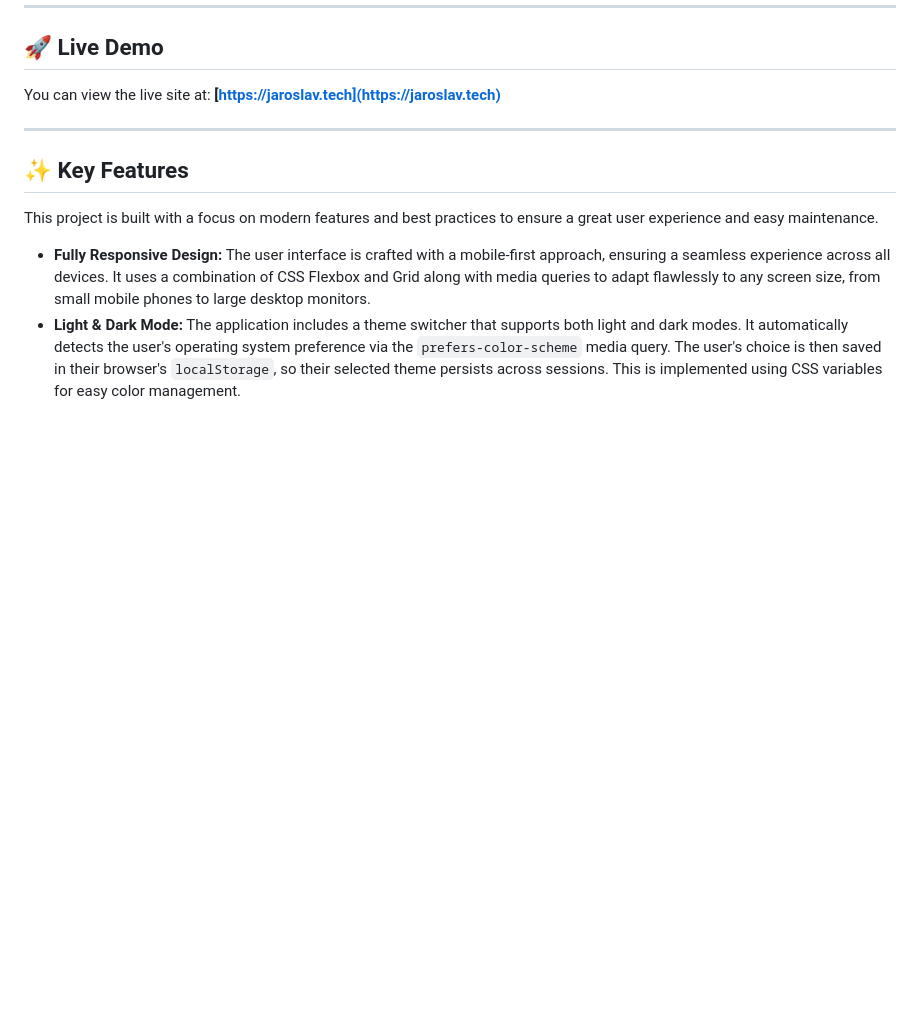
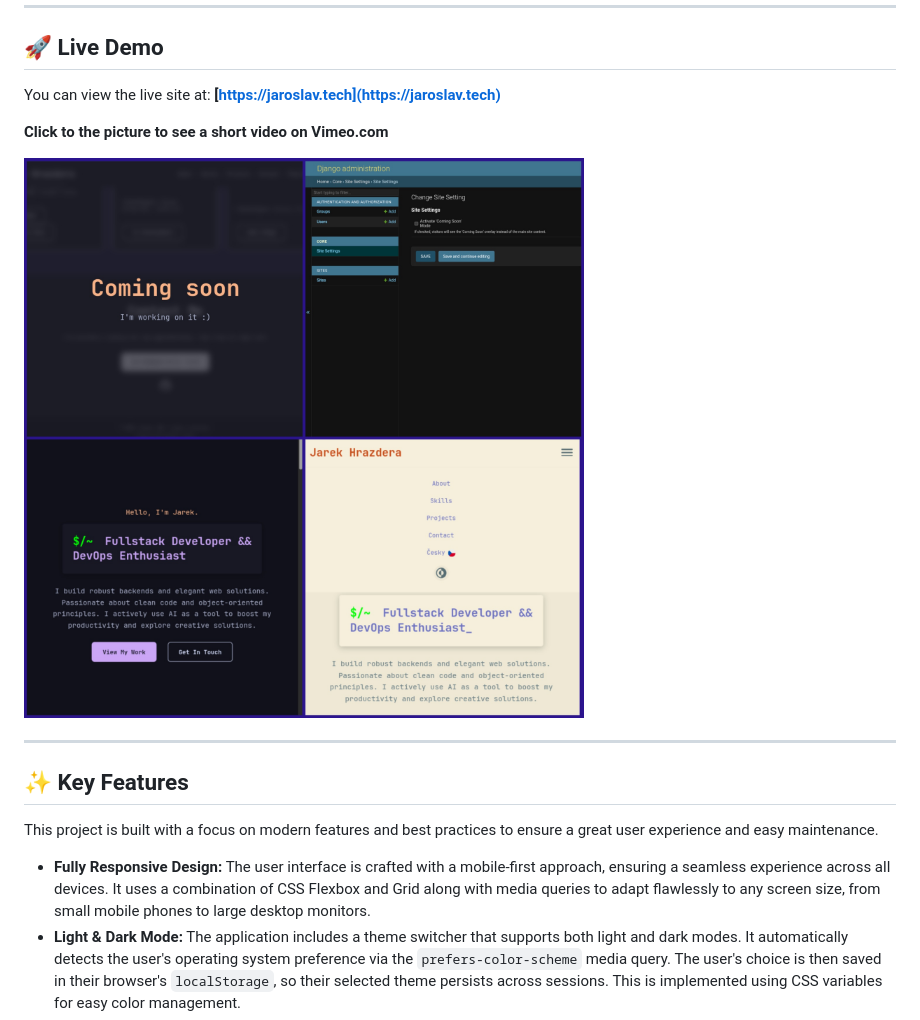
Before and after one commit to jardahrazdera/portfolio-jaroslav-tech, a Markdown page: README.md, the part around the change. Rendered like a GitHub page; pictures changed too: assets/thumbnail.jpg (added); blank space fills up the shorter version.

Commit message:
feat: add media and readme update

```diff
--- a/README.md
+++ b/README.md
@@ -9,6 +9,10 @@ Welcome to the official repository for my personal portfolio, [jaroslav.tech](ht
 ## 🚀 Live Demo
 
 You can view the live site at: **[https://jaroslav.tech](https://jaroslav.tech)**
+
+**Click to the picture to see a short video on Vimeo.com**
+
+[![Portfolio Demo](assets/thumbnail.jpg)](https://vimeo.com/1104136541)
 
 ---
 
```
Also changed, not shown: 1 other file.
